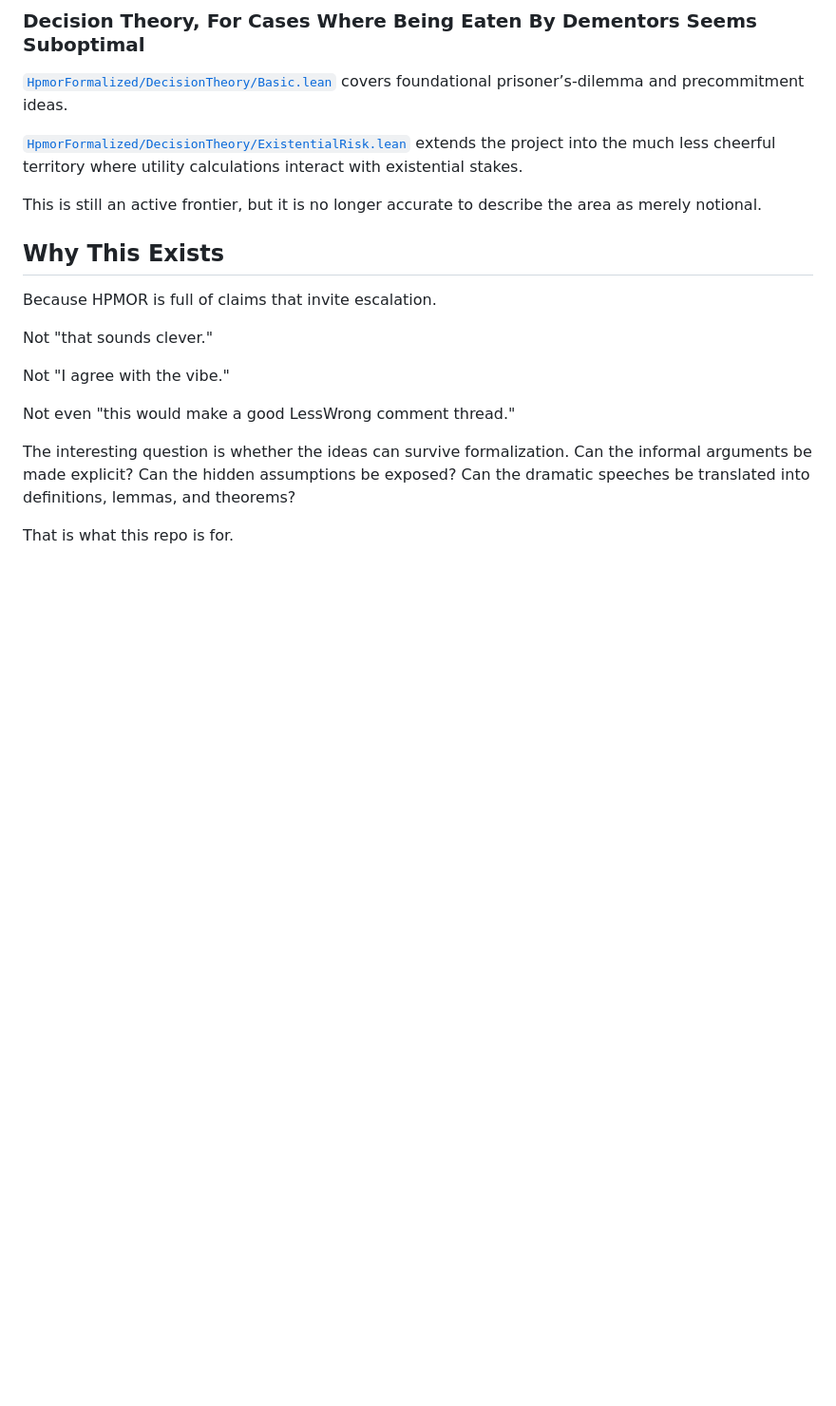
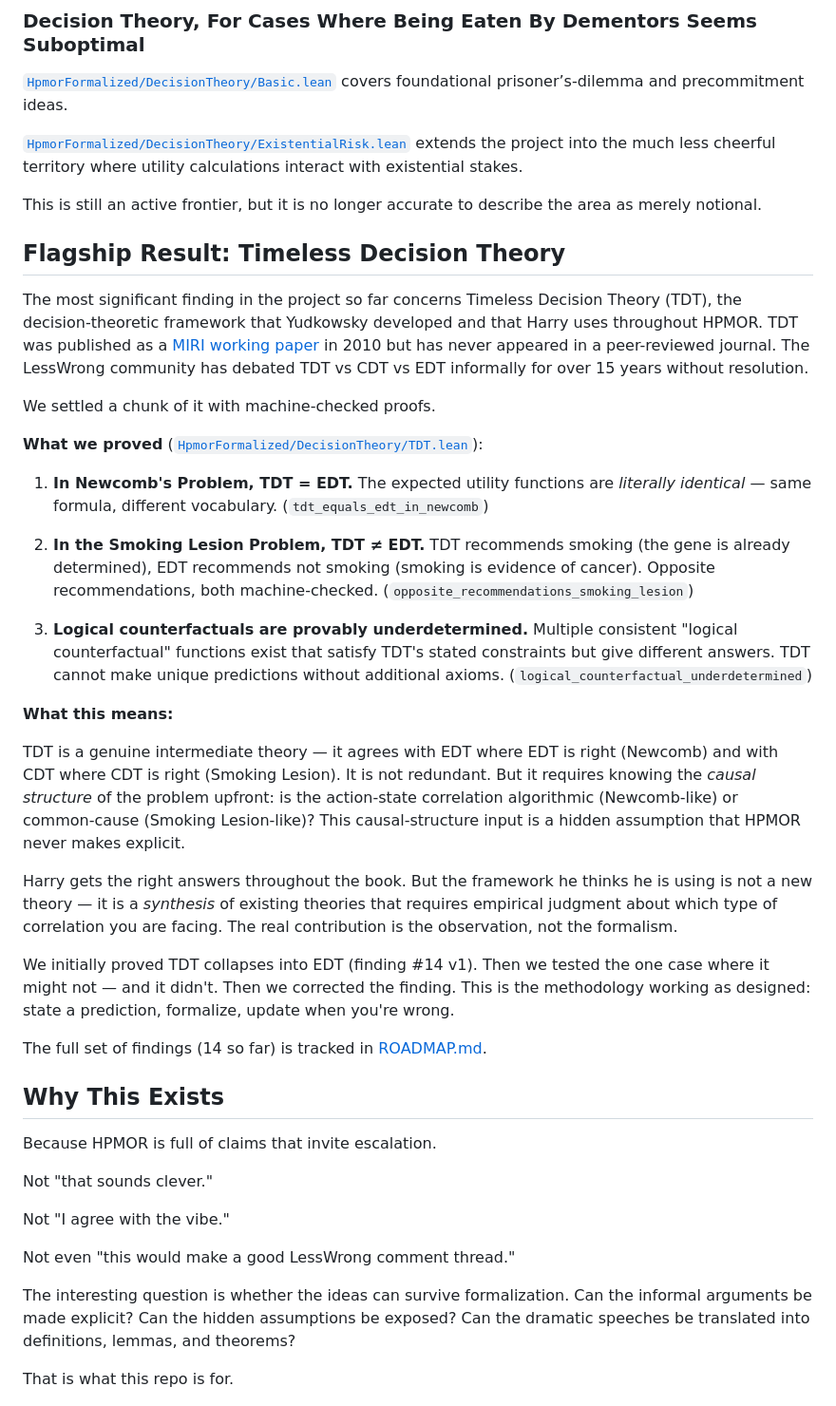
Before and after one commit to ngundotra/hpmor-formalized, a Markdown page: README.md, the part around the change. Shown at 95% size. Rendered like a GitHub page; blank space fills up the shorter version.

Commit message:
Add TDT flagship result to README
Machine-checked proofs that TDT = EDT in Newcomb's (same formula),
TDT != EDT in Smoking Lesion (opposite recommendations), and logical
counterfactuals are provably underdetermined. First formal resolution
of a 15-year informal debate in the rationalist community.

Includes the self-correction narrative: initial finding said TDT
collapses, follow-up found it doesn't, corrected finding is more
interesting than either version alone.

Co-Authored-By: Claude Opus 4.6 (1M context) <noreply@anthropic.com>

```diff
--- a/README.md
+++ b/README.md
@@ -60,6 +60,30 @@ which together push beyond "game theory as ominous hand-waving" and toward actua
 [`HpmorFormalized/DecisionTheory/ExistentialRisk.lean`](HpmorFormalized/DecisionTheory/ExistentialRisk.lean) extends the project into the much less cheerful territory where utility calculations interact with existential stakes.
 
 This is still an active frontier, but it is no longer accurate to describe the area as merely notional.
+
+## Flagship Result: Timeless Decision Theory
+
+The most significant finding in the project so far concerns Timeless Decision Theory (TDT), the decision-theoretic framework that Yudkowsky developed and that Harry uses throughout HPMOR. TDT was published as a [MIRI working paper](https://intelligence.org/files/TDT.pdf) in 2010 but has never appeared in a peer-reviewed journal. The LessWrong community has debated TDT vs CDT vs EDT informally for over 15 years without resolution.
+
+We settled a chunk of it with machine-checked proofs.
+
+**What we proved** ([`HpmorFormalized/DecisionTheory/TDT.lean`](HpmorFormalized/DecisionTheory/TDT.lean)):
+
+1. **In Newcomb's Problem, TDT = EDT.** The expected utility functions are *literally identical* — same formula, different vocabulary. (`tdt_equals_edt_in_newcomb`)
+
+2. **In the Smoking Lesion Problem, TDT ≠ EDT.** TDT recommends smoking (the gene is already determined), EDT recommends not smoking (smoking is evidence of cancer). Opposite recommendations, both machine-checked. (`opposite_recommendations_smoking_lesion`)
+
+3. **Logical counterfactuals are provably underdetermined.** Multiple consistent "logical counterfactual" functions exist that satisfy TDT's stated constraints but give different answers. TDT cannot make unique predictions without additional axioms. (`logical_counterfactual_underdetermined`)
+
+**What this means:**
+
+TDT is a genuine intermediate theory — it agrees with EDT where EDT is right (Newcomb) and with CDT where CDT is right (Smoking Lesion). It is not redundant. But it requires knowing the *causal structure* of the problem upfront: is the action-state correlation algorithmic (Newcomb-like) or common-cause (Smoking Lesion-like)? This causal-structure input is a hidden assumption that HPMOR never makes explicit.
+
+Harry gets the right answers throughout the book. But the framework he thinks he is using is not a new theory — it is a *synthesis* of existing theories that requires empirical judgment about which type of correlation you are facing. The real contribution is the observation, not the formalism.
+
+We initially proved TDT collapses into EDT (finding #14 v1). Then we tested the one case where it might not — and it didn't. Then we corrected the finding. This is the methodology working as designed: state a prediction, formalize, update when you're wrong.
+
+The full set of findings (14 so far) is tracked in [ROADMAP.md](ROADMAP.md).
 
 ## Why This Exists
 
```
